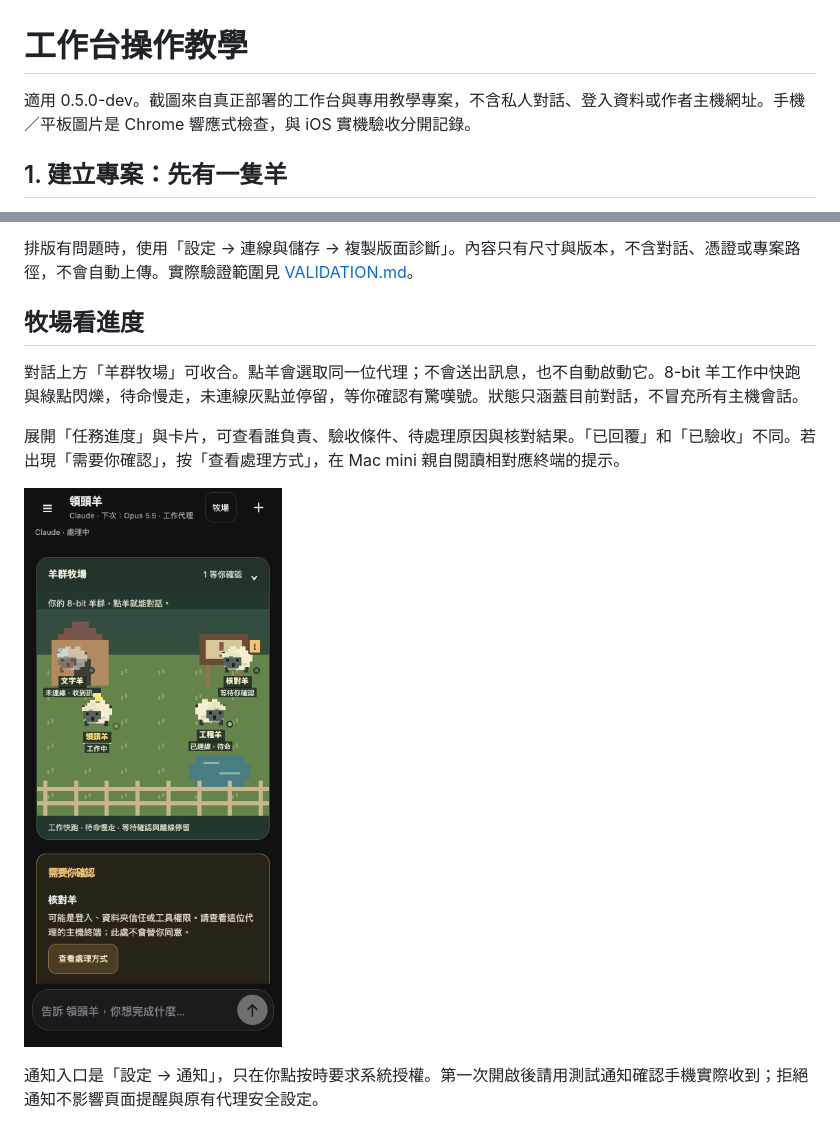
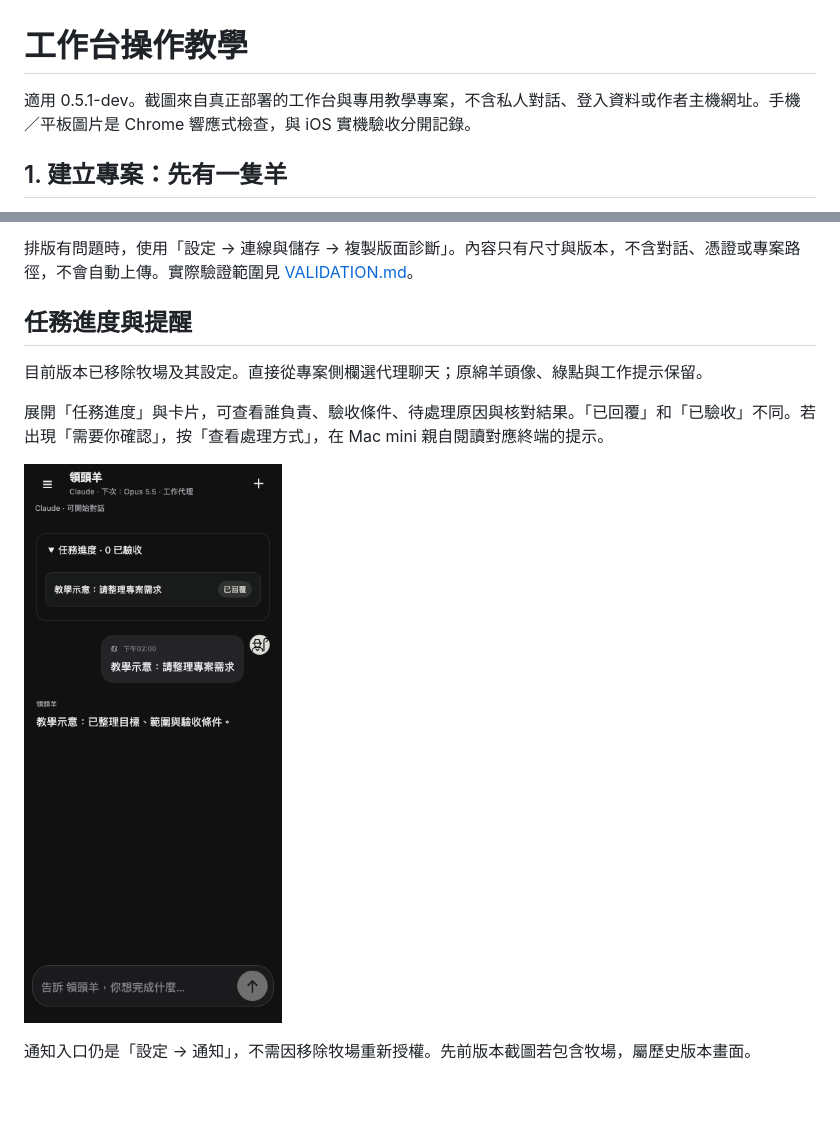
Before and after one commit to virus11456/herdr-workbench, a Markdown page: docs/USAGE.md, 2 parts joined by grey strips. GitHub-like rendering; pictures changed too: docs/images/16-chat-phone-demo.png (added); blank space fills up the shorter version.

```diff
--- a/docs/USAGE.md
+++ b/docs/USAGE.md
@@ -1,6 +1,6 @@
 # 工作台操作教學
 
-適用 0.5.0-dev。截圖來自真正部署的工作台與專用教學專案，不含私人對話、登入資料或作者主機網址。手機／平板圖片是 Chrome 響應式檢查，與 iOS 實機驗收分開記錄。
+適用 0.5.1-dev。截圖來自真正部署的工作台與專用教學專案，不含私人對話、登入資料或作者主機網址。手機／平板圖片是 Chrome 響應式檢查，與 iOS 實機驗收分開記錄。
 
 ## 1. 建立專案：先有一隻羊
 
@@ -114,12 +114,12 @@ CLI 程序不能跨重開機原地存活；工作台保留對話與名冊，下
 
 排版有問題時，使用「設定 → 連線與儲存 → 複製版面診斷」。內容只有尺寸與版本，不含對話、憑證或專案路徑，不會自動上傳。實際驗證範圍見 [VALIDATION.md](../VALIDATION.md)。
 
-## 牧場看進度
+## 任務進度與提醒
 
-對話上方「羊群牧場」可收合。點羊會選取同一位代理；不會送出訊息，也不自動啟動它。8-bit 羊工作中快跑與綠點閃爍，待命慢走，未連線灰點並停留，等你確認有驚嘆號。狀態只涵蓋目前對話，不冒充所有主機會話。
+目前版本已移除牧場及其設定。直接從專案側欄選代理聊天；原綿羊頭像、綠點與工作提示保留。
 
-展開「任務進度」與卡片，可查看誰負責、驗收條件、待處理原因與核對結果。「已回覆」和「已驗收」不同。若出現「需要你確認」，按「查看處理方式」，在 Mac mini 親自閱讀相對應終端的提示。
+展開「任務進度」與卡片，可查看誰負責、驗收條件、待處理原因與核對結果。「已回覆」和「已驗收」不同。若出現「需要你確認」，按「查看處理方式」，在 Mac mini 親自閱讀對應終端的提示。
 
-![手機牧場；明確使用教學測試狀態，非真實任務](images/14-pixel-pasture-phone-demo.png)
+![手機聊天，教學測試資料](images/16-chat-phone-demo.png)
 
-通知入口是「設定 → 通知」，只在你點按時要求系統授權。第一次開啟後請用測試通知確認手機實際收到；拒絕通知不影響頁面提醒與原有代理安全設定。
+通知入口仍是「設定 → 通知」，不需因移除牧場重新授權。先前版本截圖若包含牧場，屬歷史版本畫面。
```
Also changed, not shown: README.md (+6 -15 lines), VALIDATION.md (+4 -2 lines), docs/images/15-chat-tasks-demo.png (added), 14 other files.
